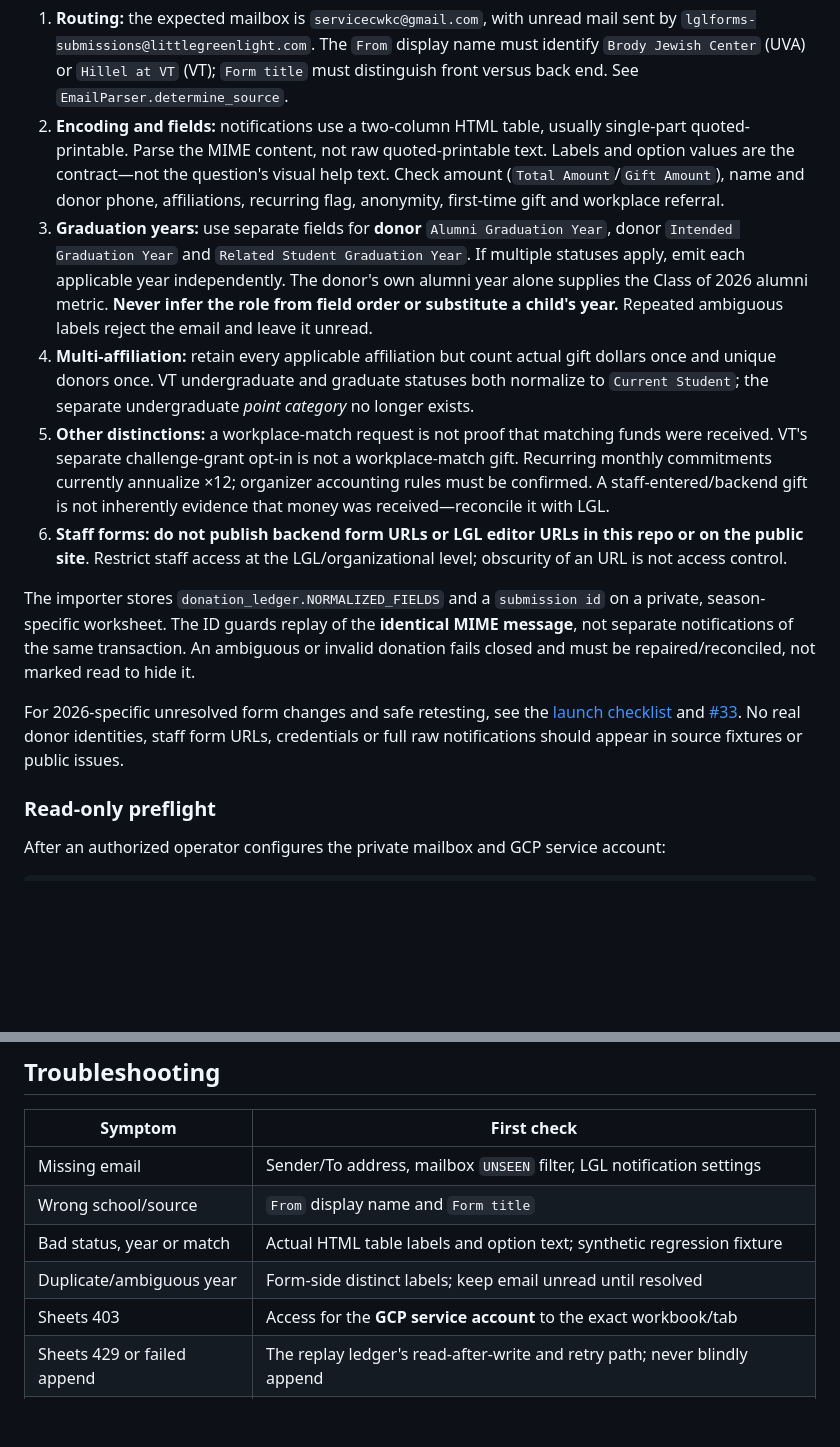
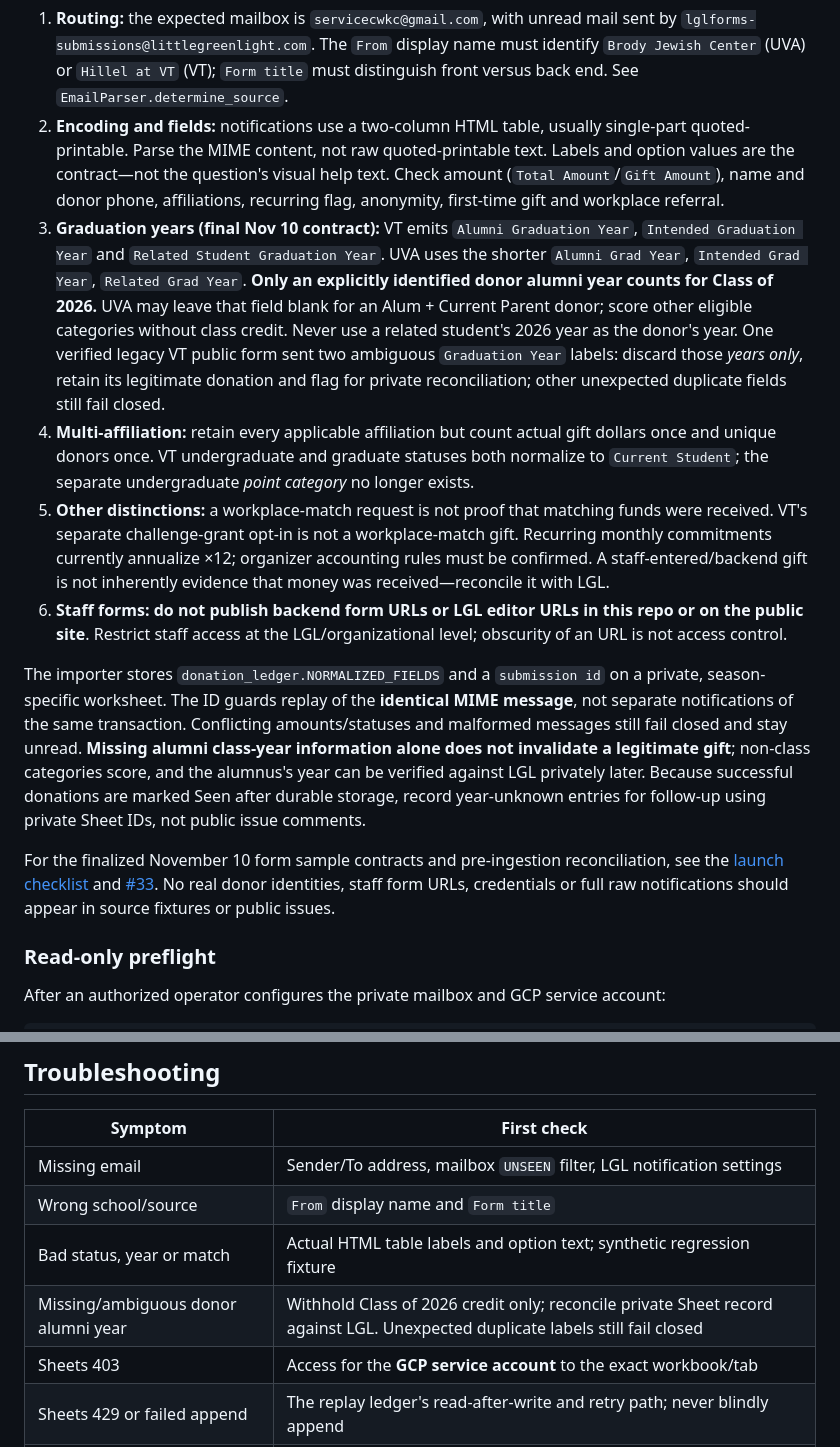
Before and after one commit to msaperst/cwkc-v2, a Markdown page: docs/forms.md, 2 parts joined by grey strips. GitHub-like rendering; blank space fills up the shorter version.

Commit message:
docs: describe accepted final UVA/VT form labels and safe partial scoring

```diff
--- a/docs/forms.md
+++ b/docs/forms.md
@@ -15,14 +15,14 @@ There are four separate variants: **UVA public, UVA backend, VT public, VT backe
 
 1. **Routing:** the expected mailbox is `servicecwkc@gmail.com`, with unread mail sent by `lglforms-submissions@littlegreenlight.com`. The `From` display name must identify `Brody Jewish Center` (UVA) or `Hillel at VT` (VT); `Form title` must distinguish front versus back end. See `EmailParser.determine_source`.
 2. **Encoding and fields:** notifications use a two-column HTML table, usually single-part quoted-printable. Parse the MIME content, not raw quoted-printable text. Labels and option values are the contract—not the question's visual help text. Check amount (`Total Amount`/`Gift Amount`), name and donor phone, affiliations, recurring flag, anonymity, first-time gift and workplace referral.
-3. **Graduation years:** use separate fields for **donor** `Alumni Graduation Year`, donor `Intended Graduation Year` and `Related Student Graduation Year`. If multiple statuses apply, emit each applicable year independently. The donor's own alumni year alone supplies the Class of 2026 alumni metric. **Never infer the role from field order or substitute a child's year.** Repeated ambiguous labels reject the email and leave it unread.
+3. **Graduation years (final Nov 10 contract):** VT emits `Alumni Graduation Year`, `Intended Graduation Year` and `Related Student Graduation Year`. UVA uses the shorter `Alumni Grad Year`, `Intended Grad Year`, `Related Grad Year`. **Only an explicitly identified donor alumni year counts for Class of 2026.** UVA may leave that field blank for an Alum + Current Parent donor; score other eligible categories without class credit. Never use a related student's 2026 year as the donor's year. One verified legacy VT public form sent two ambiguous `Graduation Year` labels: discard those *years only*, retain its legitimate donation and flag for private reconciliation; other unexpected duplicate fields still fail closed.
 4. **Multi-affiliation:** retain every applicable affiliation but count actual gift dollars once and unique donors once. VT undergraduate and graduate statuses both normalize to `Current Student`; the separate undergraduate *point category* no longer exists.
 5. **Other distinctions:** a workplace-match request is not proof that matching funds were received. VT's separate challenge-grant opt-in is not a workplace-match gift. Recurring monthly commitments currently annualize ×12; organizer accounting rules must be confirmed. A staff-entered/backend gift is not inherently evidence that money was received—reconcile it with LGL.
 6. **Staff forms:** **do not publish backend form URLs or LGL editor URLs in this repo or on the public site**. Restrict staff access at the LGL/organizational level; obscurity of an URL is not access control.
 
-The importer stores `donation_ledger.NORMALIZED_FIELDS` and a `submission id` on a private, season-specific worksheet. The ID guards replay of the **identical MIME message**, not separate notifications of the same transaction. An ambiguous or invalid donation fails closed and must be repaired/reconciled, not marked read to hide it.
+The importer stores `donation_ledger.NORMALIZED_FIELDS` and a `submission id` on a private, season-specific worksheet. The ID guards replay of the **identical MIME message**, not separate notifications of the same transaction. Conflicting amounts/statuses and malformed messages still fail closed and stay unread. **Missing alumni class-year information alone does not invalidate a legitimate gift**; non-class categories score, and the alumnus's year can be verified against LGL privately later. Because successful donations are marked Seen after durable storage, record year-unknown entries for follow-up using private Sheet IDs, not public issue comments.
 
-For 2026-specific unresolved form changes and safe retesting, see the [launch checklist](2026-launch-runbook.md) and [#33](https://github.com/msaperst/cwkc-v2/issues/33). No real donor identities, staff form URLs, credentials or full raw notifications should appear in source fixtures or public issues.
+For the finalized November 10 form sample contracts and pre-ingestion reconciliation, see the [launch checklist](2026-launch-runbook.md) and [#33](https://github.com/msaperst/cwkc-v2/issues/33). No real donor identities, staff form URLs, credentials or full raw notifications should appear in source fixtures or public issues.
 
 ### Read-only preflight
 
@@ -57,7 +57,7 @@ This reads participation sources and reports aggregate results without writing t
 | Missing email | Sender/To address, mailbox `UNSEEN` filter, LGL notification settings |
 | Wrong school/source | `From` display name and `Form title` |
 | Bad status, year or match | Actual HTML table labels and option text; synthetic regression fixture |
-| Duplicate/ambiguous year | Form-side distinct labels; keep email unread until resolved |
+| Missing/ambiguous donor alumni year | Withhold Class of 2026 credit only; reconcile private Sheet record against LGL. Unexpected duplicate labels still fail closed |
 | Sheets 403 | Access for the **GCP service account** to the exact workbook/tab |
 | Sheets 429 or failed append | The replay ledger's read-after-write and retry path; never blindly append |
 | Incorrect scores | Source tabs, normalized fields, CSV schema, scorer and public HTML hooks together |
```
